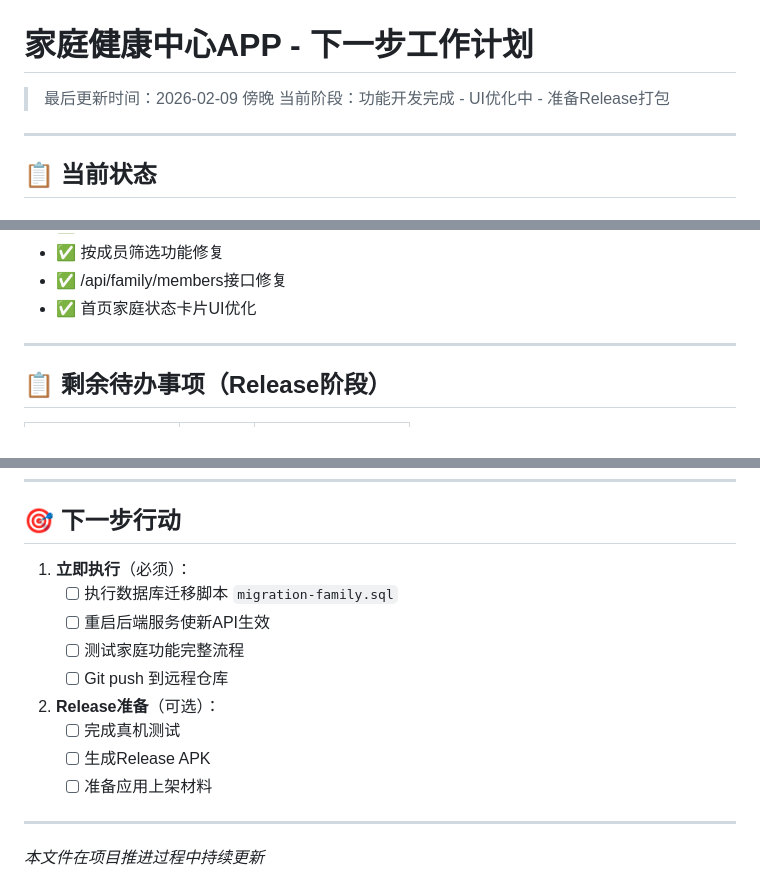
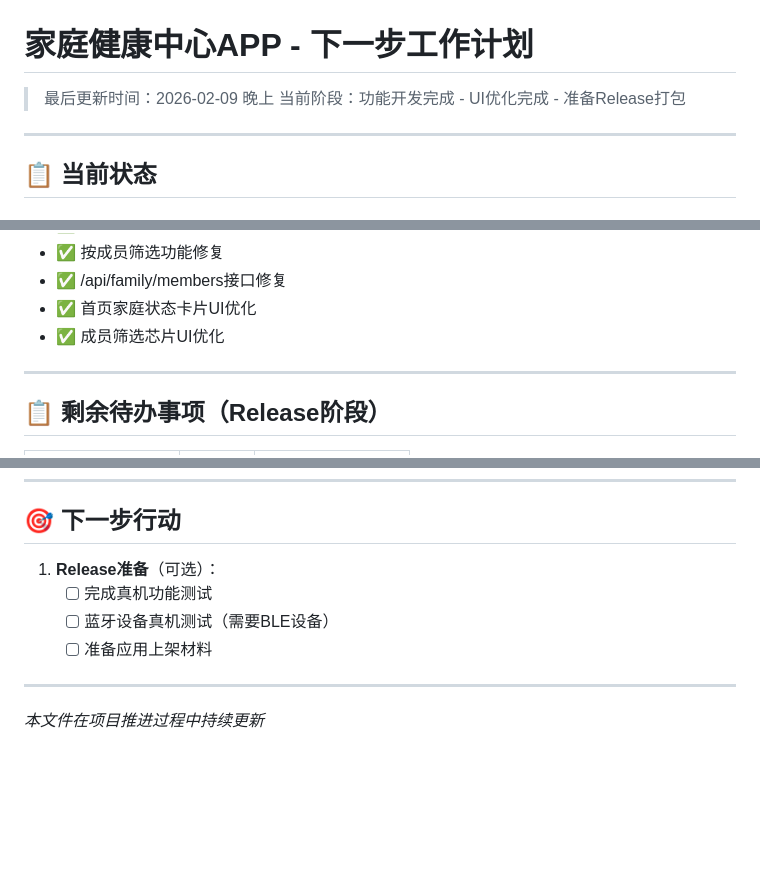
Before and after one commit to Tod0532/FamilyHealthMonitoringSystem, a Markdown page: docs/planNext.md, 3 parts joined by grey strips. Drawn GitHub-style; blank space fills up the shorter version.

Commit message:
docs: 更新项目进度 - UI优化完成
- 成员筛选芯片UI优化完成
- 当前阶段：UI优化完成，准备Release打包

Co-Authored-By: Claude Opus 4.5 <noreply@anthropic.com>

```diff
--- a/docs/planNext.md
+++ b/docs/planNext.md
@@ -1,7 +1,7 @@
 # 家庭健康中心APP - 下一步工作计划
 
-> 最后更新时间：2026-02-09 傍晚
-> 当前阶段：功能开发完成 - UI优化中 - 准备Release打包
+> 最后更新时间：2026-02-09 晚上
+> 当前阶段：功能开发完成 - UI优化完成 - 准备Release打包
 
 ---
 
@@ -30,6 +30,7 @@
 - ✅ 按成员筛选功能修复
 - ✅ /api/family/members接口修复
 - ✅ 首页家庭状态卡片UI优化
+- ✅ 成员筛选芯片UI优化
 
 ---
 
@@ -92,15 +93,9 @@
 
 ## 🎯 下一步行动
 
-1. **立即执行**（必须）：
-   - [ ] 执行数据库迁移脚本 `migration-family.sql`
-   - [ ] 重启后端服务使新API生效
-   - [ ] 测试家庭功能完整流程
-   - [ ] Git push 到远程仓库
-
-2. **Release准备**（可选）：
-   - [ ] 完成真机测试
-   - [ ] 生成Release APK
+1. **Release准备**（可选）：
+   - [ ] 完成真机功能测试
+   - [ ] 蓝牙设备真机测试（需要BLE设备）
    - [ ] 准备应用上架材料
 
 ---
```
